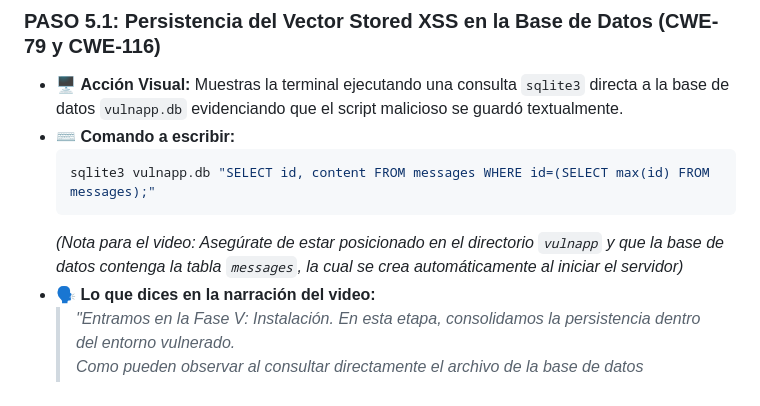
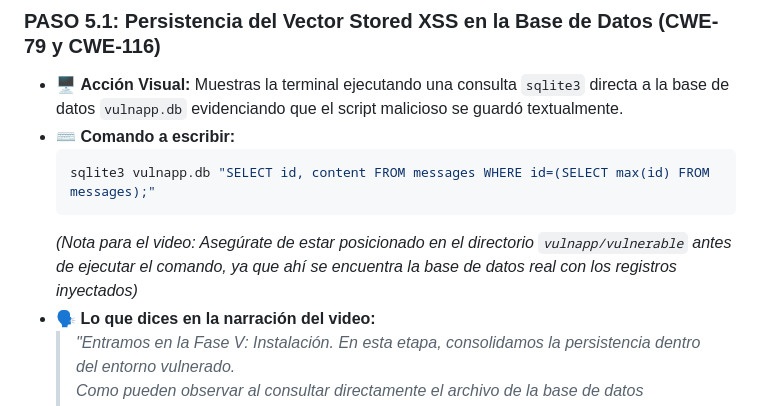
Before and after one commit to MDiSc/vulnapxd, a Markdown page: docs/GUION_DEFENSA_VIDEO.md, the part around the change. Drawn GitHub-style.

Commit message:
docs(video): actualizar nota de directorio en Fase V para sqlite

````diff
--- a/docs/GUION_DEFENSA_VIDEO.md
+++ b/docs/GUION_DEFENSA_VIDEO.md
@@ -223,7 +223,7 @@
   ```bash
   sqlite3 vulnapp.db "SELECT id, content FROM messages WHERE id=(SELECT max(id) FROM messages);"
   ```
-  *(Nota para el video: Asegúrate de estar posicionado en el directorio `vulnapp` y que la base de datos contenga la tabla `messages`, la cual se crea automáticamente al iniciar el servidor)*
+  *(Nota para el video: Asegúrate de estar posicionado en el directorio `vulnapp/vulnerable` antes de ejecutar el comando, ya que ahí se encuentra la base de datos real con los registros inyectados)*
 * 🗣️ **Lo que dices en la narración del video:**
   > *"Entramos en la Fase V: Instalación. En esta etapa, consolidamos la persistencia dentro del entorno vulnerado.*
   > *Como pueden observar al consultar directamente el archivo de la base de datos relacional, el payload XSS que entregamos en la fase anterior se ha inscrito de manera definitiva y permanente.*
````
